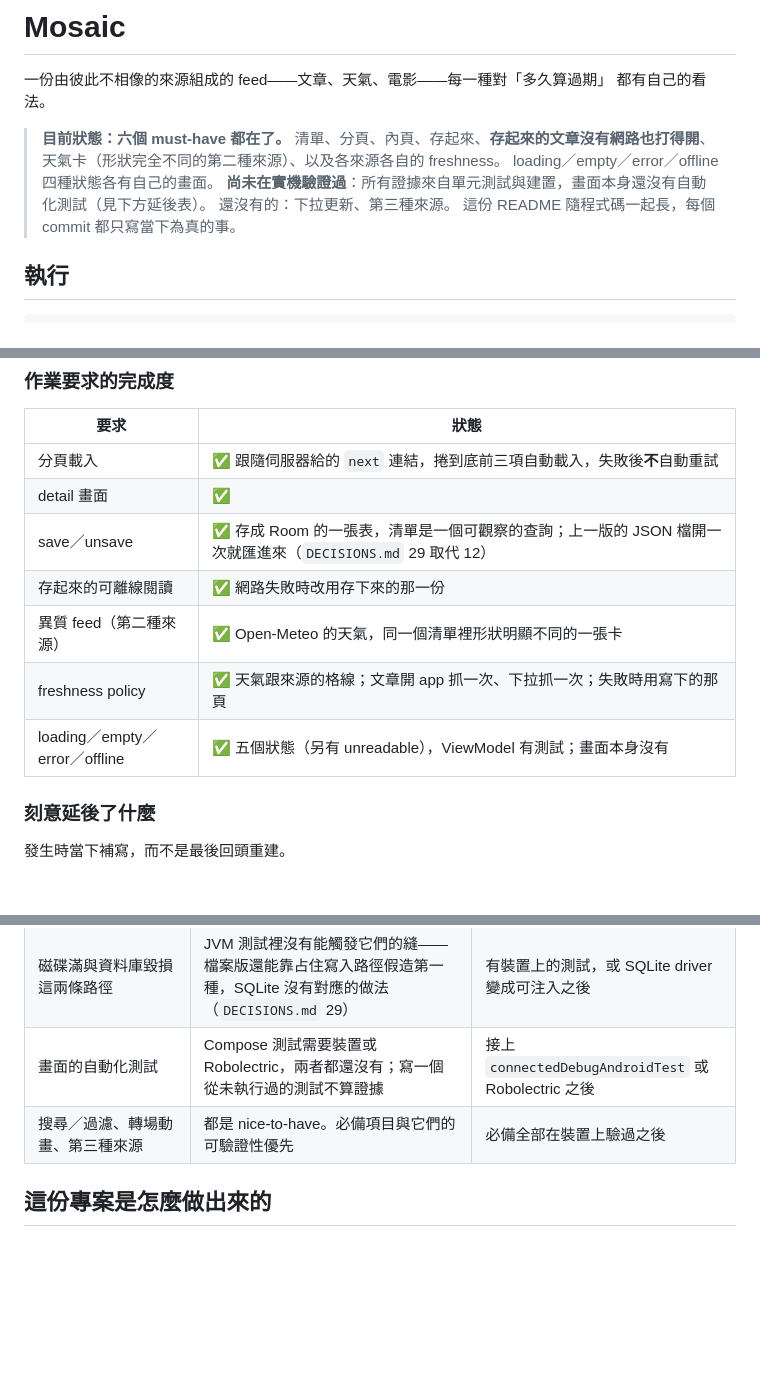
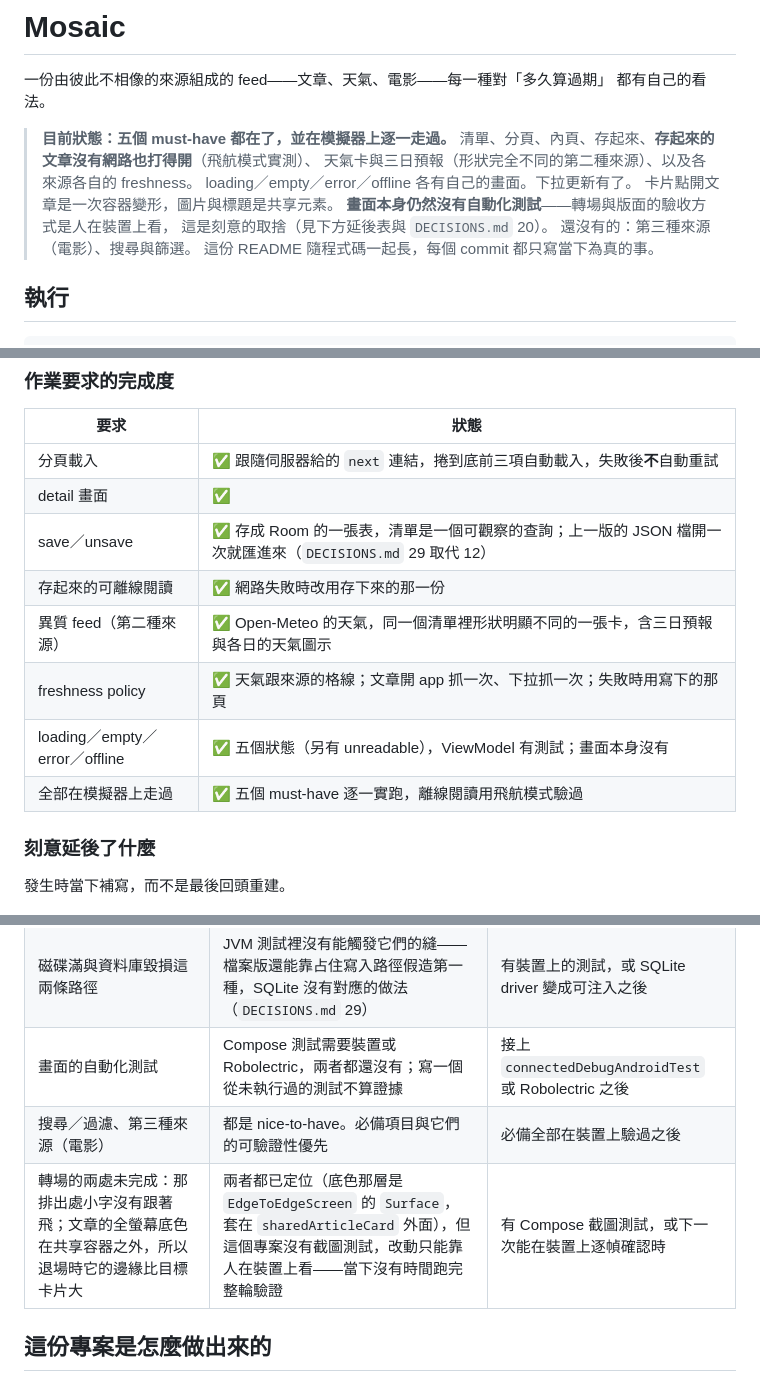
Before and after one commit to Mett-Barr/Mosaic, a Markdown page: README.md, 3 parts joined by grey strips. GitHub-like rendering; blank space fills up the shorter version.

```diff
--- a/README.md
+++ b/README.md
@@ -3,12 +3,14 @@
 一份由彼此不相像的來源組成的 feed——文章、天氣、電影——每一種對「多久算過期」
 都有自己的看法。
 
-> **目前狀態：六個 must-have 都在了。**
-> 清單、分頁、內頁、存起來、**存起來的文章沒有網路也打得開**、
-> 天氣卡（形狀完全不同的第二種來源）、以及各來源各自的 freshness。
-> loading／empty／error／offline 四種狀態各有自己的畫面。
-> **尚未在實機驗證過**：所有證據來自單元測試與建置，畫面本身還沒有自動化測試（見下方延後表）。
-> 還沒有的：下拉更新、第三種來源。
+> **目前狀態：五個 must-have 都在了，並在模擬器上逐一走過。**
+> 清單、分頁、內頁、存起來、**存起來的文章沒有網路也打得開**（飛航模式實測）、
+> 天氣卡與三日預報（形狀完全不同的第二種來源）、以及各來源各自的 freshness。
+> loading／empty／error／offline 各有自己的畫面。下拉更新有了。
+> 卡片點開文章是一次容器變形，圖片與標題是共享元素。
+> **畫面本身仍然沒有自動化測試**——轉場與版面的驗收方式是人在裝置上看，
+> 這是刻意的取捨（見下方延後表與 `DECISIONS.md` 20）。
+> 還沒有的：第三種來源（電影）、搜尋與篩選。
 > 這份 README 隨程式碼一起長，每個 commit 都只寫當下為真的事。
 
 ## 執行
@@ -240,9 +242,10 @@ class stateful,stateless,leaf,parts ui
 | detail 畫面 | ✅ |
 | save／unsave | ✅ 存成 Room 的一張表，清單是一個可觀察的查詢；上一版的 JSON 檔開一次就匯進來（`DECISIONS.md` 29 取代 12） |
 | 存起來的可離線閱讀 | ✅ 網路失敗時改用存下來的那一份 |
-| 異質 feed（第二種來源） | ✅ Open-Meteo 的天氣，同一個清單裡形狀明顯不同的一張卡 |
+| 異質 feed（第二種來源） | ✅ Open-Meteo 的天氣，同一個清單裡形狀明顯不同的一張卡，含三日預報與各日的天氣圖示 |
 | freshness policy | ✅ 天氣跟來源的格線；文章開 app 抓一次、下拉抓一次；失敗時用寫下的那頁 |
 | loading／empty／error／offline | ✅ 五個狀態（另有 unreadable），ViewModel 有測試；畫面本身沒有 |
+| 全部在模擬器上走過 | ✅ 五個 must-have 逐一實跑，離線閱讀用飛航模式驗過 |
 
 ### 刻意延後了什麼
 
@@ -257,7 +260,8 @@ class stateful,stateless,leaf,parts ui
 | 被丟掉的資料列要報給誰 | 原因已經帶回呼叫端，但只有數量被用到 | 有遙測或 log 的去處之後 |
 | 磁碟滿與資料庫毀損這兩條路徑 | JVM 測試裡沒有能觸發它們的縫——檔案版還能靠占住寫入路徑假造第一種，SQLite 沒有對應的做法（`DECISIONS.md` 29） | 有裝置上的測試，或 SQLite driver 變成可注入之後 |
 | 畫面的自動化測試 | Compose 測試需要裝置或 Robolectric，兩者都還沒有；寫一個從未執行過的測試不算證據 | 接上 `connectedDebugAndroidTest` 或 Robolectric 之後 |
-| 搜尋／過濾、轉場動畫、第三種來源 | 都是 nice-to-have。必備項目與它們的可驗證性優先 | 必備全部在裝置上驗過之後 |
+| 搜尋／過濾、第三種來源（電影） | 都是 nice-to-have。必備項目與它們的可驗證性優先 | 必備全部在裝置上驗過之後 |
+| 轉場的兩處未完成：那排出處小字沒有跟著飛；文章的全螢幕底色在共享容器之外，所以退場時它的邊緣比目標卡片大 | 兩者都已定位（底色那層是 `EdgeToEdgeScreen` 的 `Surface`，套在 `sharedArticleCard` 外面），但這個專案沒有截圖測試，改動只能靠人在裝置上看——當下沒有時間跑完整輪驗證 | 有 Compose 截圖測試，或下一次能在裝置上逐幀確認時 |
 
 ## 這份專案是怎麼做出來的
 
```
Also changed, not shown: AI_USAGE.md (+27 -7 lines).
